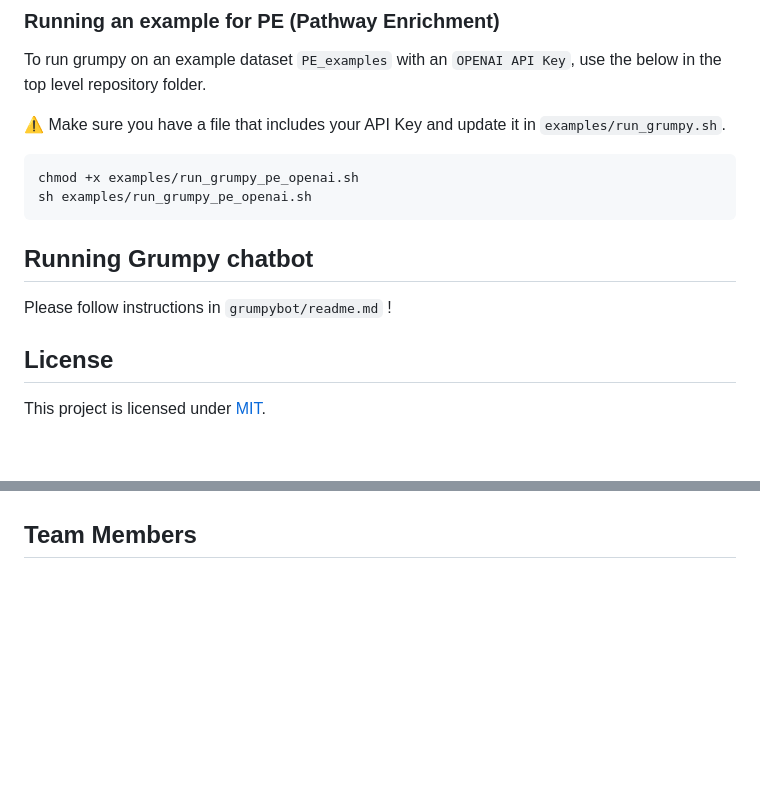
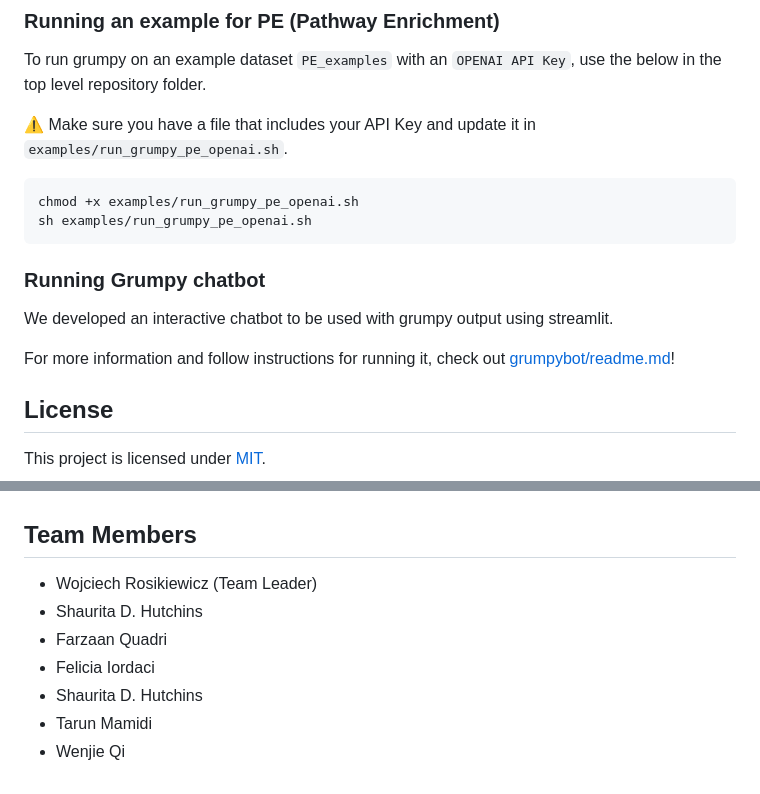
Before and after one commit to stjude-biohackathon/KIDS24-team18, a Markdown page: README.md, 2 parts joined by grey strips. Drawn GitHub-style; blank space fills up the shorter version.

````diff
--- a/README.md
+++ b/README.md
@@ -97,17 +97,18 @@ research needs. Detailed usage instructions will be provided in future updates.
 To run grumpy on an example dataset `PE_examples` with an `OPENAI API Key`, use the below in
 the top level repository folder.
 
-:warning: Make sure you have a file that includes your API Key and update it in `examples/run_grumpy.sh`.
+:warning: Make sure you have a file that includes your API Key and update it in `examples/run_grumpy_pe_openai.sh`.
 
 ```bash
 chmod +x examples/run_grumpy_pe_openai.sh
 sh examples/run_grumpy_pe_openai.sh
 ```
 
-## Running Grumpy chatbot
+### Running Grumpy chatbot
 
-Please follow instructions in `grumpybot/readme.md` !
+We developed an interactive chatbot to be used with grumpy output using streamlit.
 
+For more information and follow instructions for running it, check out [grumpybot/readme.md](https://github.com/stjude-biohackathon/KIDS24-team18/blob/main/grumpy_bot/README.md)!
 
 ## License
 
@@ -124,2 +125,10 @@ For any inquiries, please contact:
 
 ## Team Members
+
+- Wojciech Rosikiewicz (Team Leader)
+- Shaurita D. Hutchins
+- Farzaan Quadri
+- Felicia Iordaci
+- Shaurita D. Hutchins
+- Tarun Mamidi
+- Wenjie Qi
````
Also changed, not shown: other parts of README.md (+1 -1 lines).
